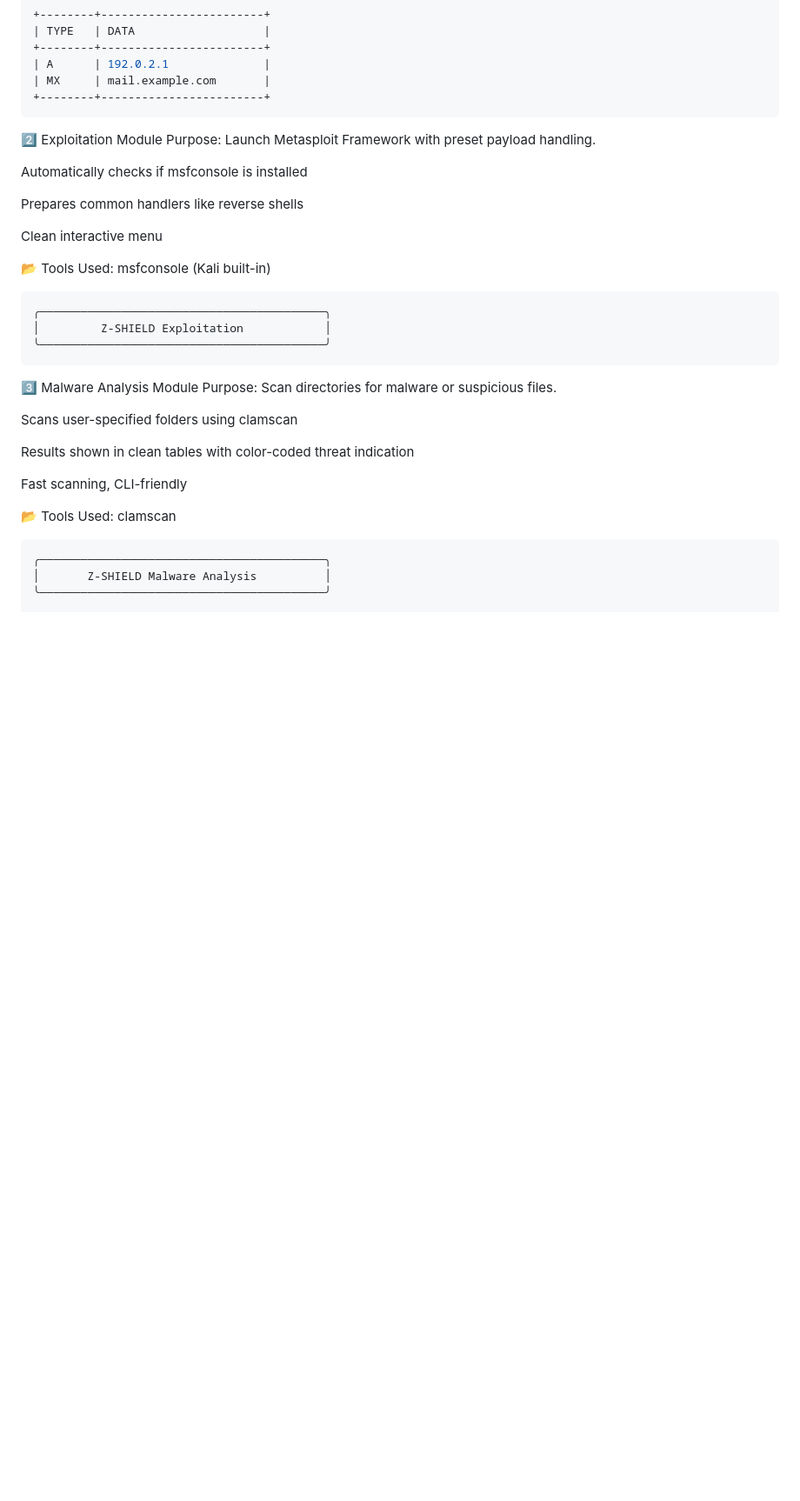
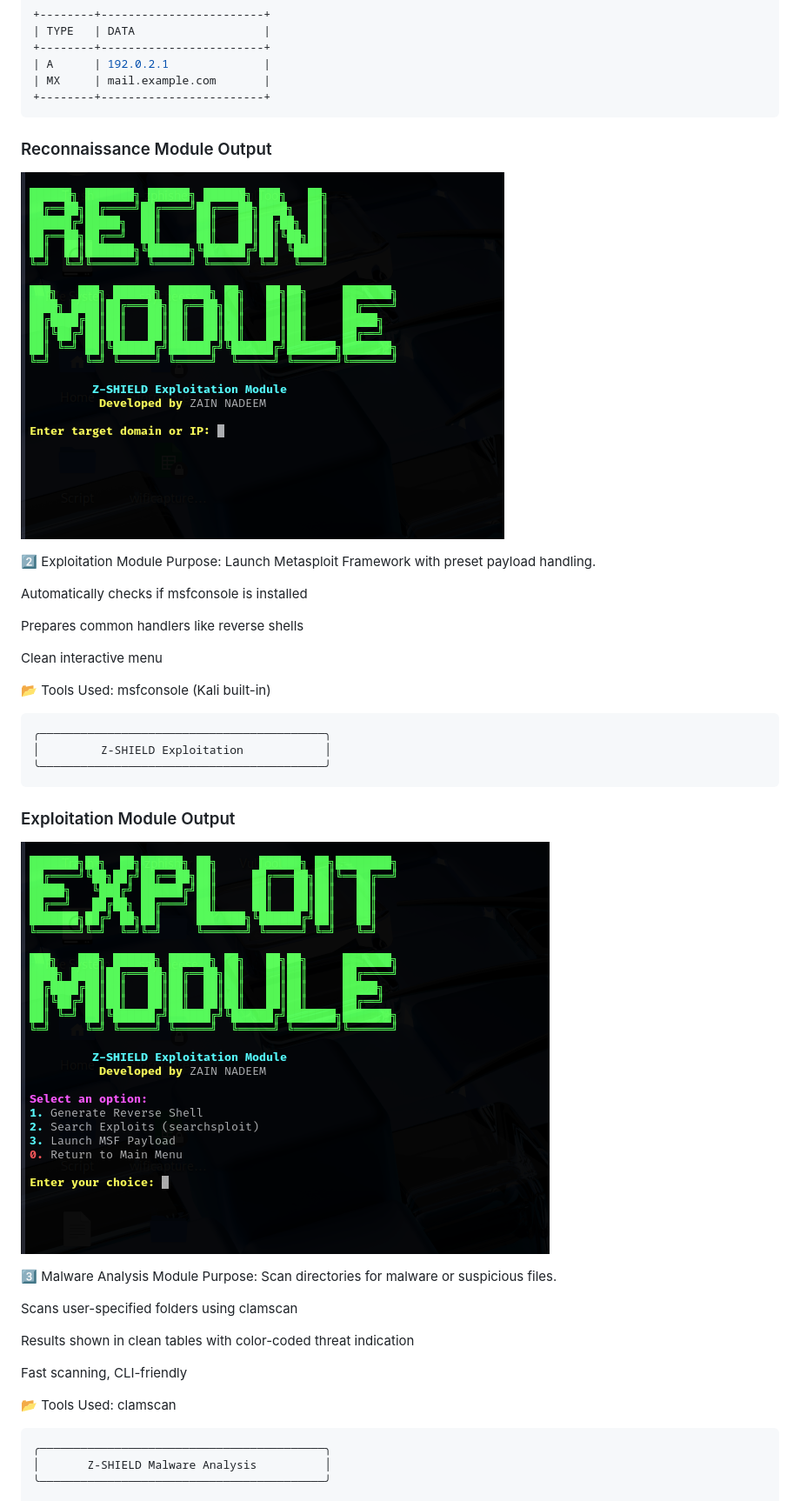
Before and after one commit to zainnadeem786/Z-SHIELD-Advanced-Shell-Based-Cybersecurity-Toolkit, a Markdown page: README.md, the part around the change printed below. Shown: that part at 87% size. Rendered like a GitHub page; blank space fills up the shorter version.

````diff
--- a/README.md
+++ b/README.md
@@ -47,6 +52,10 @@ Z-SHIELD is a fully terminal-based offensive security toolkit built in Bash, des
 | MX     | mail.example.com       |
 +--------+------------------------+
 ```
+### Reconnaissance Module Output
+
+![Recon Module](screenshots/recon-output.png)
+
 
 2️⃣ Exploitation Module
 Purpose: Launch Metasploit Framework with preset payload handling.
@@ -64,6 +73,11 @@ Clean interactive menu
 │         Z-SHIELD Exploitation            │
 ╰──────────────────────────────────────────╯
 ```
+### Exploitation Module Output
+
+![Malware Analysis](screenshots/exploit-output.png)
+
+
 3️⃣ Malware Analysis Module
 Purpose: Scan directories for malware or suspicious files.
 
````
Also changed, not shown: other parts of README.md (+14 -0 lines).
